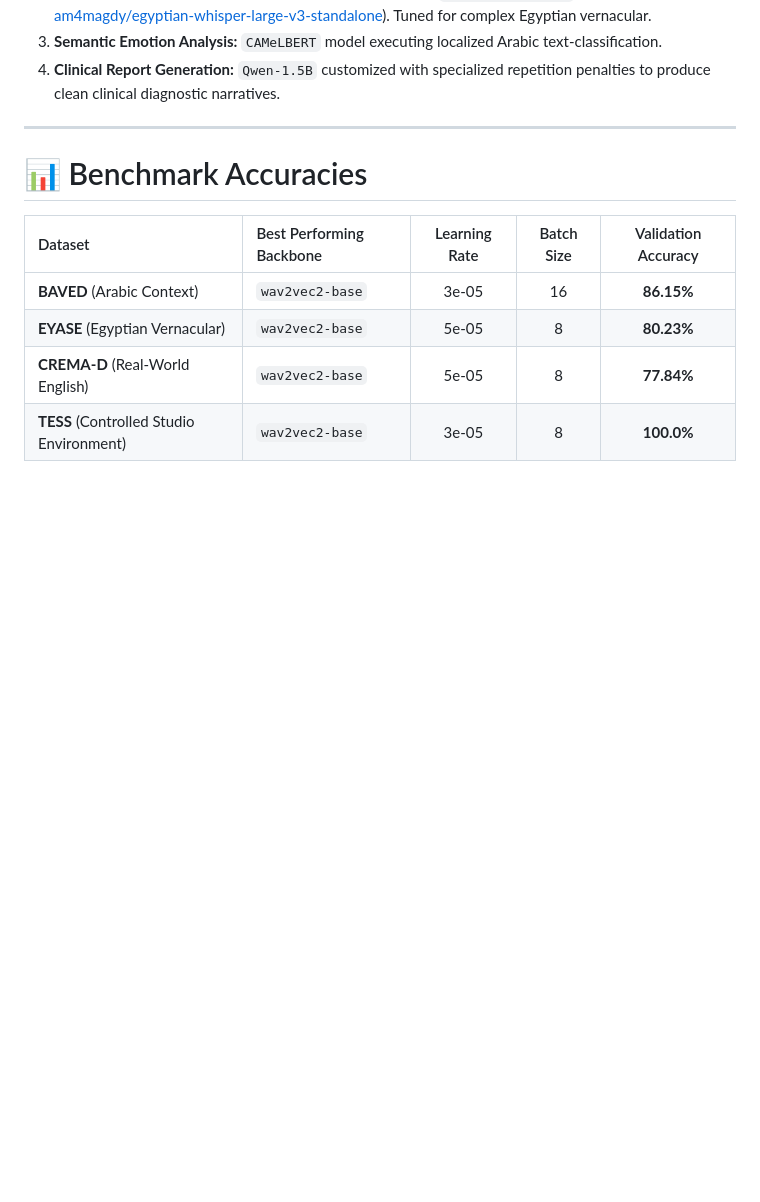
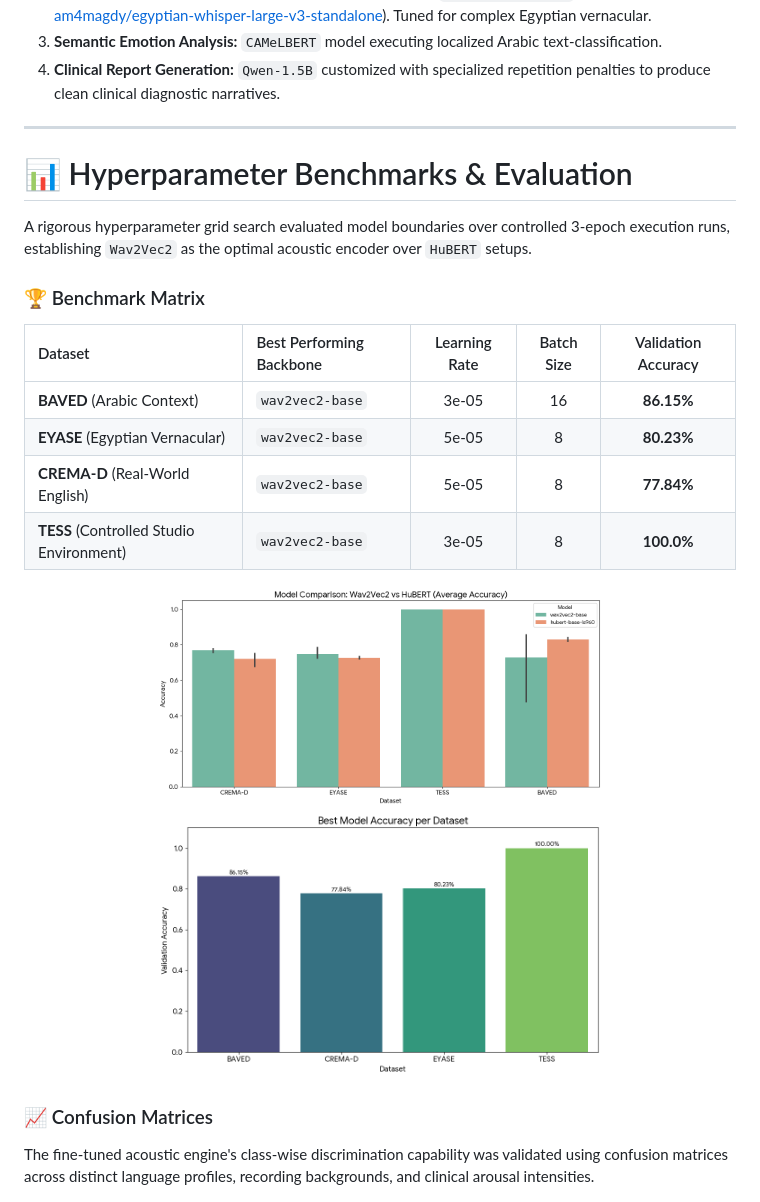
Before and after one commit to Sober-Migo/PACE-Egyptian_Psychiatric_Speech_Analytics, a Markdown page: README.md, the part around one of its changes. Drawn GitHub-style; blank space fills up the shorter version.

```diff
--- a/README.md
+++ b/README.md
@@ -87,7 +86,11 @@ PACE adopts a **Late Decision-Level Multimodal Fusion Architecture**. Individual
 
 ---
 
-# 📊 Benchmark Accuracies
+# 📊 Hyperparameter Benchmarks & Evaluation
+
+A rigorous hyperparameter grid search evaluated model boundaries over controlled 3-epoch execution runs, establishing `Wav2Vec2` as the optimal acoustic encoder over `HuBERT` setups.
+
+### 🏆 Benchmark Matrix
 
 | Dataset | Best Performing Backbone | Learning Rate | Batch Size | Validation Accuracy |
 | :--- | :--- | :---: | :---: | :---: |
@@ -97,5 +100,14 @@ PACE adopts a **Late Decision-Level Multimodal Fusion Architecture**. Individual
 | **TESS** (Controlled Studio Environment) | `wav2vec2-base` | 3e-05 | 8 | **100.0%** |
 
 <p align="center">
+  <img src="assets/HuBERT_vs_Wav2Vec2.png" width="450" alt="Backbone Performance Matrix">
+  <img src="assets/best_accuracy_per_dataset.png" width="450" alt="Validation Boundaries Metrics">
+</p>
+
+### 📈 Confusion Matrices
+
+The fine-tuned acoustic engine's class-wise discrimination capability was validated using confusion matrices across distinct language profiles, recording backgrounds, and clinical arousal intensities.
+
+<p align="center">
   <img src="assets/confusion_matrix_BAVED.png" width="420" alt="BAVED Confusion Matrix">
   <img src="assets/confusion_matrix_EYASE.png" width="420" alt="EYASE Confusion Matrix">
```
Also changed, not shown: other parts of README.md (+23 -13 lines).
